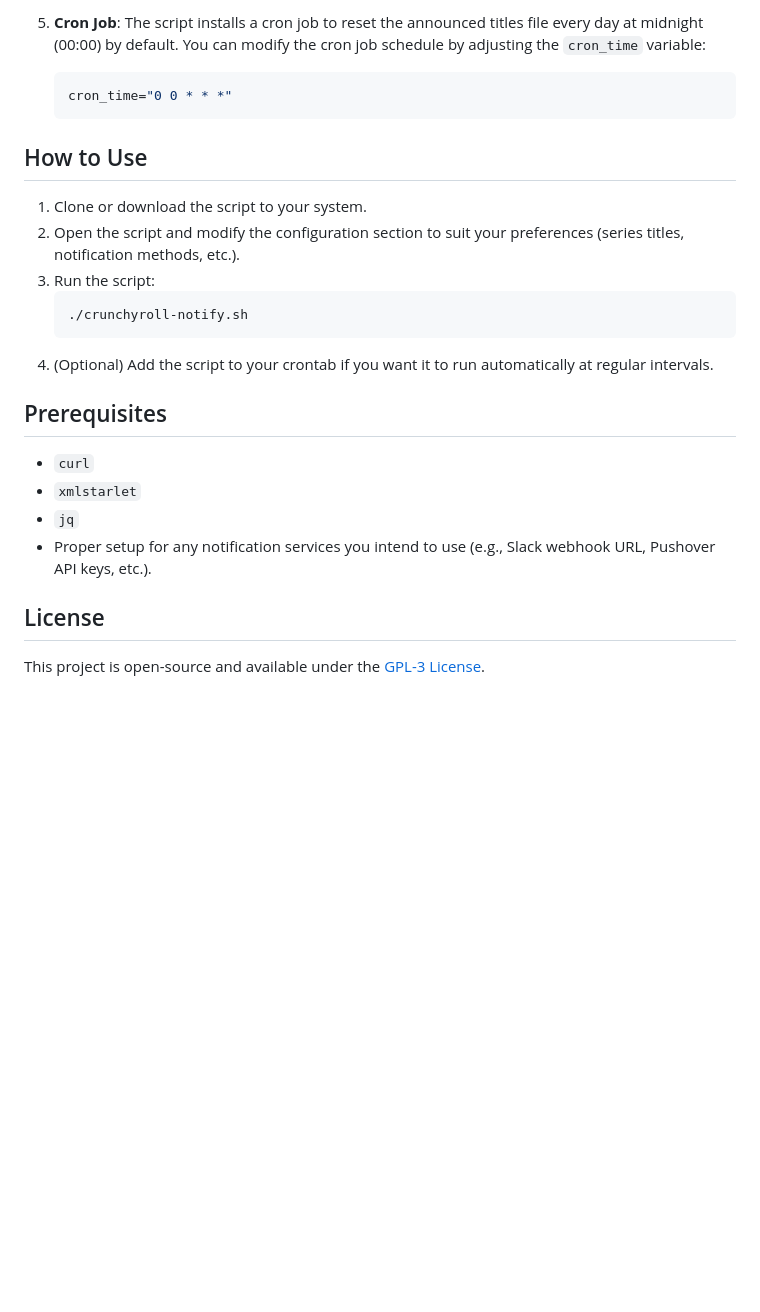
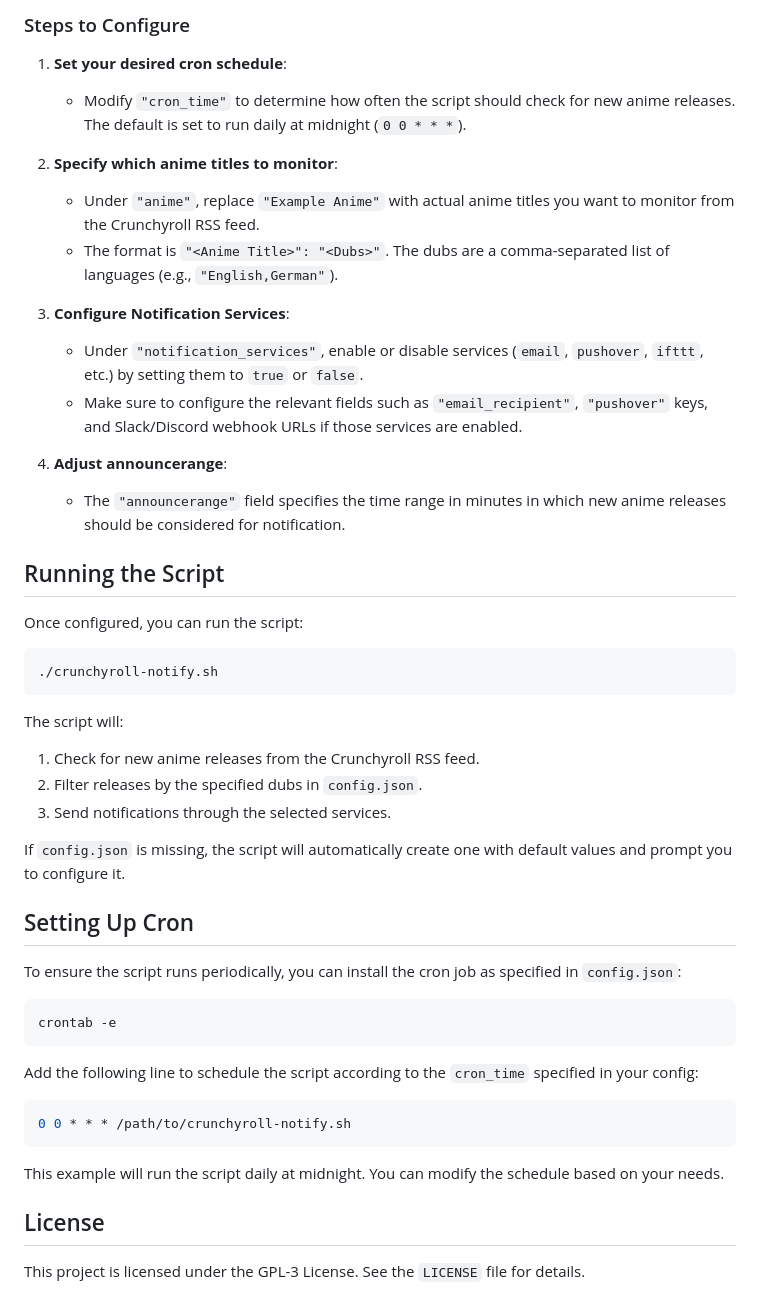
Before and after one commit to Oratorian/script-archive, a Markdown page: Bash/crunchyroll-notify/README.md, the part around one of its changes. Drawn GitHub-style; blank space fills up the shorter version.

````diff
--- a/Bash/crunchyroll-notify/README.md
+++ b/Bash/crunchyroll-notify/README.md
@@ -56,27 +83,51 @@ The script also allows you to filter anime announcements based on the available
 
-5. **Cron Job**:
-   The script installs a cron job to reset the announced titles file every day at midnight (00:00) by default. You can modify the cron job schedule by adjusting the `cron_time` variable:
-   ```bash
-   cron_time="0 0 * * *"
-   ```
+### Steps to Configure
 
-## How to Use
+1. **Set your desired cron schedule**:
+   - Modify `"cron_time"` to determine how often the script should check for new anime releases. The default is set to run daily at midnight (`0 0 * * *`).
 
-1. Clone or download the script to your system.
-2. Open the script and modify the configuration section to suit your preferences (series titles, notification methods, etc.).
-3. Run the script:
-   ```bash
-   ./crunchyroll-notify.sh
-   ```
-4. (Optional) Add the script to your crontab if you want it to run automatically at regular intervals.
+2. **Specify which anime titles to monitor**:
+   - Under `"anime"`, replace `"Example Anime"` with actual anime titles you want to monitor from the Crunchyroll RSS feed.
+   - The format is `"<Anime Title>": "<Dubs>"`. The dubs are a comma-separated list of languages (e.g., `"English,German"`).
 
-## Prerequisites
+3. **Configure Notification Services**:
+   - Under `"notification_services"`, enable or disable services (`email`, `pushover`, `ifttt`, etc.) by setting them to `true` or `false`.
+   - Make sure to configure the relevant fields such as `"email_recipient"`, `"pushover"` keys, and Slack/Discord webhook URLs if those services are enabled.
 
-- `curl`
-- `xmlstarlet`
-- `jq`
-- Proper setup for any notification services you intend to use (e.g., Slack webhook URL, Pushover API keys, etc.).
+4. **Adjust announcerange**:
+   - The `"announcerange"` field specifies the time range in minutes in which new anime releases should be considered for notification.
+
+## Running the Script
+
+Once configured, you can run the script:
+
+```bash
+./crunchyroll-notify.sh
+```
+
+The script will:
+1. Check for new anime releases from the Crunchyroll RSS feed.
+2. Filter releases by the specified dubs in `config.json`.
+3. Send notifications through the selected services.
+
+If `config.json` is missing, the script will automatically create one with default values and prompt you to configure it.
+
+## Setting Up Cron
+
+To ensure the script runs periodically, you can install the cron job as specified in `config.json`:
+
+```bash
+crontab -e
+```
+
+Add the following line to schedule the script according to the `cron_time` specified in your config:
+
+```bash
+0 0 * * * /path/to/crunchyroll-notify.sh
+```
+
+This example will run the script daily at midnight. You can modify the schedule based on your needs.
 
 ## License
 
-This project is open-source and available under the [GPL-3 License](https://github.com/Oratorian/script-archive/blob/main/LICENSE).
+This project is licensed under the GPL-3 License. See the `LICENSE` file for details.
````
Also changed, not shown: other parts of Bash/crunchyroll-notify/README.md (+65 -38 lines).
